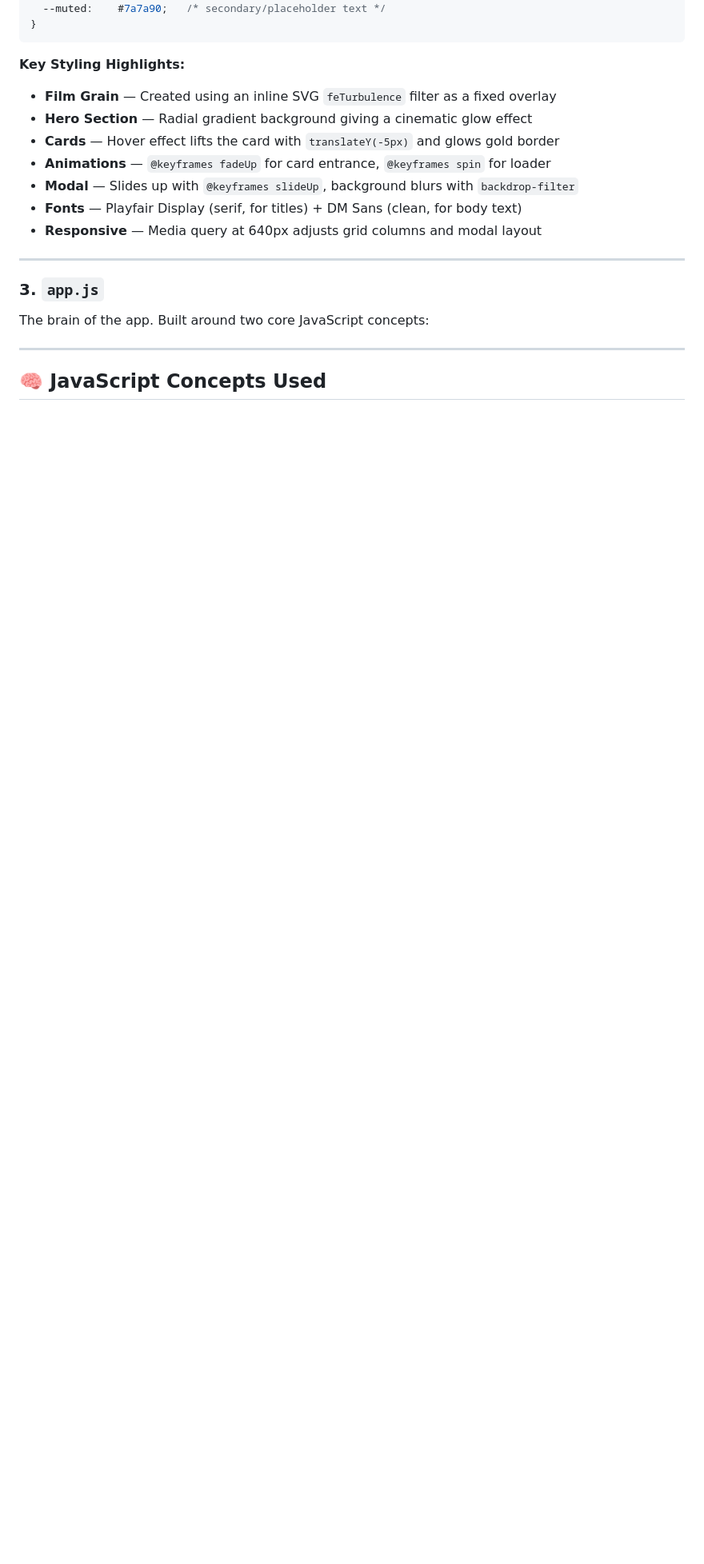
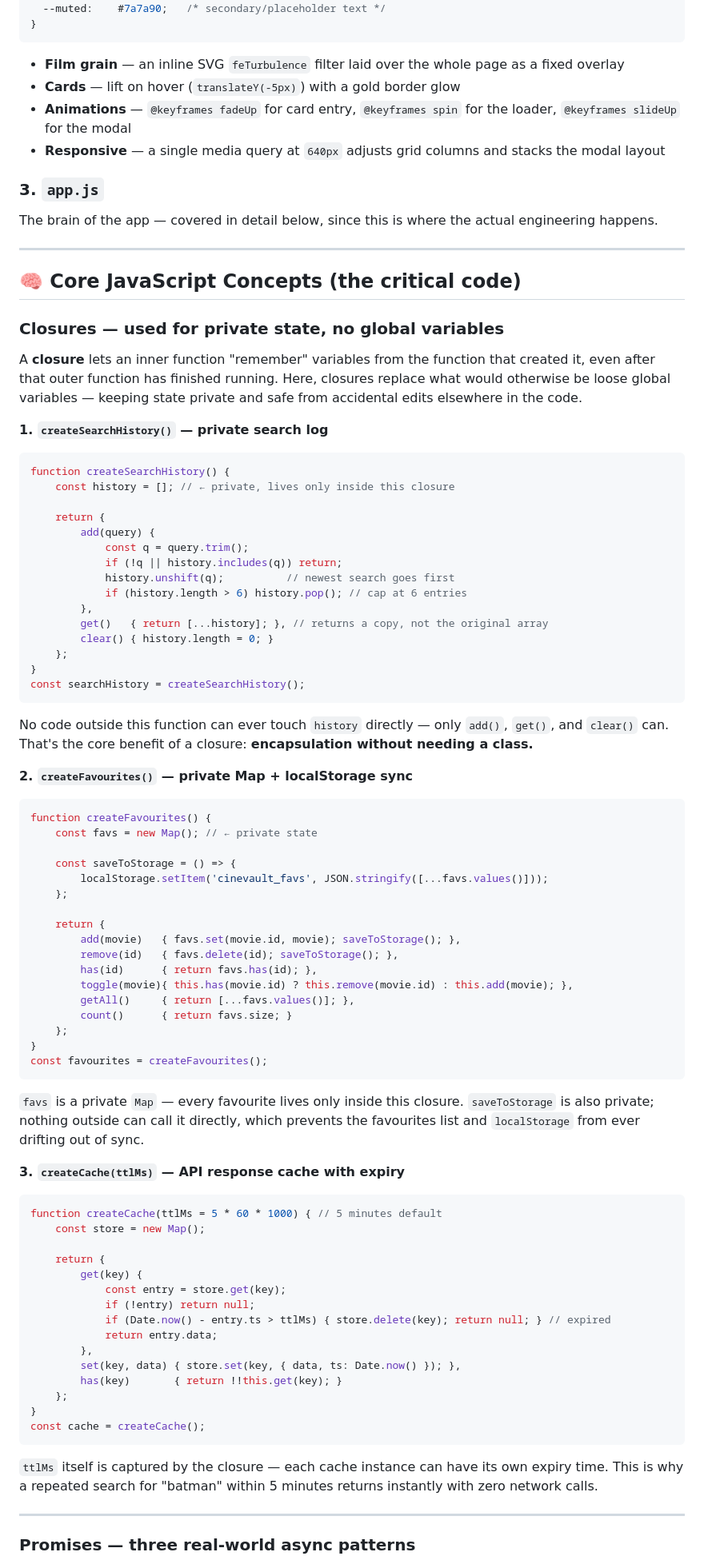
Before and after one commit to sarathy7-tech/cinevault-movie-app, a Markdown page: README.md, the part around one of its changes. Shown at 80% size. Drawn GitHub-style; blank space fills up the shorter version.

Commit message:
Rewrite README with detailed code explanations and API key section

````diff
--- a/README.md
+++ b/README.md
@@ -77,21 +73,85 @@ All the visual design of the app. Key sections:
 }
 ```
 
-**Key Styling Highlights:**
-- **Film Grain** — Created using an inline SVG `feTurbulence` filter as a fixed overlay
-- **Hero Section** — Radial gradient background giving a cinematic glow effect
-- **Cards** — Hover effect lifts the card with `translateY(-5px)` and glows gold border
-- **Animations** — `@keyframes fadeUp` for card entrance, `@keyframes spin` for loader
-- **Modal** — Slides up with `@keyframes slideUp`, background blurs with `backdrop-filter`
-- **Fonts** — Playfair Display (serif, for titles) + DM Sans (clean, for body text)
-- **Responsive** — Media query at 640px adjusts grid columns and modal layout
+- **Film grain** — an inline SVG `feTurbulence` filter laid over the whole page as a fixed overlay
+- **Cards** — lift on hover (`translateY(-5px)`) with a gold border glow
+- **Animations** — `@keyframes fadeUp` for card entry, `@keyframes spin` for the loader, `@keyframes slideUp` for the modal
+- **Responsive** — a single media query at `640px` adjusts grid columns and stacks the modal layout
+
+### 3. `app.js`
+The brain of the app — covered in detail below, since this is where the actual engineering happens.
 
 ---
 
-### 3. `app.js`
-The brain of the app. Built around two core JavaScript concepts:
+## 🧠 Core JavaScript Concepts (the critical code)
+
+### Closures — used for private state, no global variables
+
+A **closure** lets an inner function "remember" variables from the function that created it, even after that outer function has finished running. Here, closures replace what would otherwise be loose global variables — keeping state private and safe from accidental edits elsewhere in the code.
+
+**1. `createSearchHistory()` — private search log**
+```js
+function createSearchHistory() {
+    const history = []; // ← private, lives only inside this closure
+
+    return {
+        add(query) {
+            const q = query.trim();
+            if (!q || history.includes(q)) return;
+            history.unshift(q);          // newest search goes first
+            if (history.length > 6) history.pop(); // cap at 6 entries
+        },
+        get()   { return [...history]; }, // returns a copy, not the original array
+        clear() { history.length = 0; }
+    };
+}
+const searchHistory = createSearchHistory();
+```
+No code outside this function can ever touch `history` directly — only `add()`, `get()`, and `clear()` can. That's the core benefit of a closure: **encapsulation without needing a class.**
+
+**2. `createFavourites()` — private Map + localStorage sync**
+```js
+function createFavourites() {
+    const favs = new Map(); // ← private state
+
+    const saveToStorage = () => {
+        localStorage.setItem('cinevault_favs', JSON.stringify([...favs.values()]));
+    };
+
+    return {
+        add(movie)   { favs.set(movie.id, movie); saveToStorage(); },
+        remove(id)   { favs.delete(id); saveToStorage(); },
+        has(id)      { return favs.has(id); },
+        toggle(movie){ this.has(movie.id) ? this.remove(movie.id) : this.add(movie); },
+        getAll()     { return [...favs.values()]; },
+        count()      { return favs.size; }
+    };
+}
+const favourites = createFavourites();
+```
+`favs` is a private `Map` — every favourite lives only inside this closure. `saveToStorage` is also private; nothing outside can call it directly, which prevents the favourites list and `localStorage` from ever drifting out of sync.
+
+**3. `createCache(ttlMs)` — API response cache with expiry**
+```js
+function createCache(ttlMs = 5 * 60 * 1000) { // 5 minutes default
+    const store = new Map();
+
+    return {
+        get(key) {
+            const entry = store.get(key);
+            if (!entry) return null;
+            if (Date.now() - entry.ts > ttlMs) { store.delete(key); return null; } // expired
+            return entry.data;
+        },
+        set(key, data) { store.set(key, { data, ts: Date.now() }); },
+        has(key)       { return !!this.get(key); }
+    };
+}
+const cache = createCache();
+```
+`ttlMs` itself is captured by the closure — each cache instance can have its own expiry time. This is why a repeated search for "batman" within 5 minutes returns instantly with zero network calls.
 
 ---
 
-## 🧠 JavaScript Concepts Used
+### Promises — three real-world async patterns
 
````
Also changed, not shown: other parts of README.md (+111 -180 lines).
